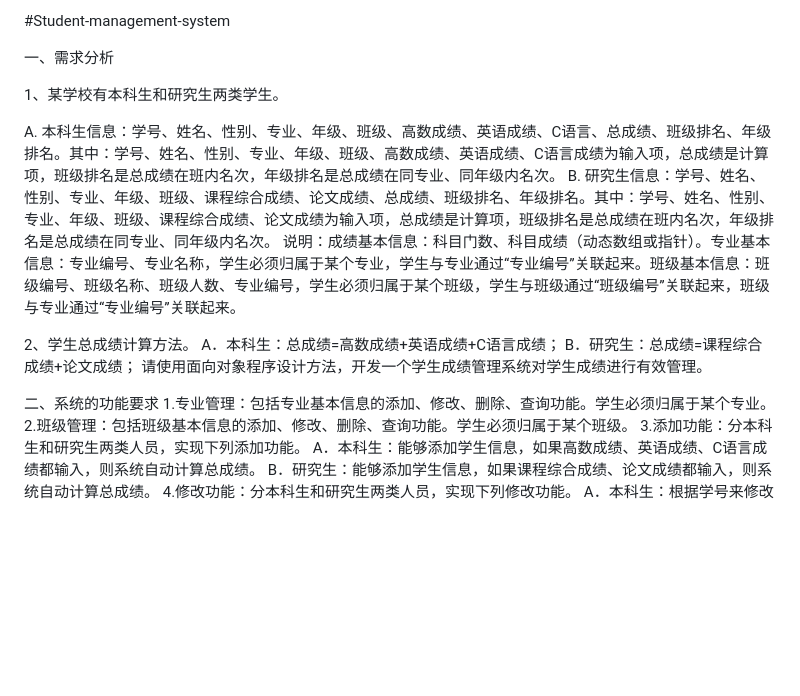
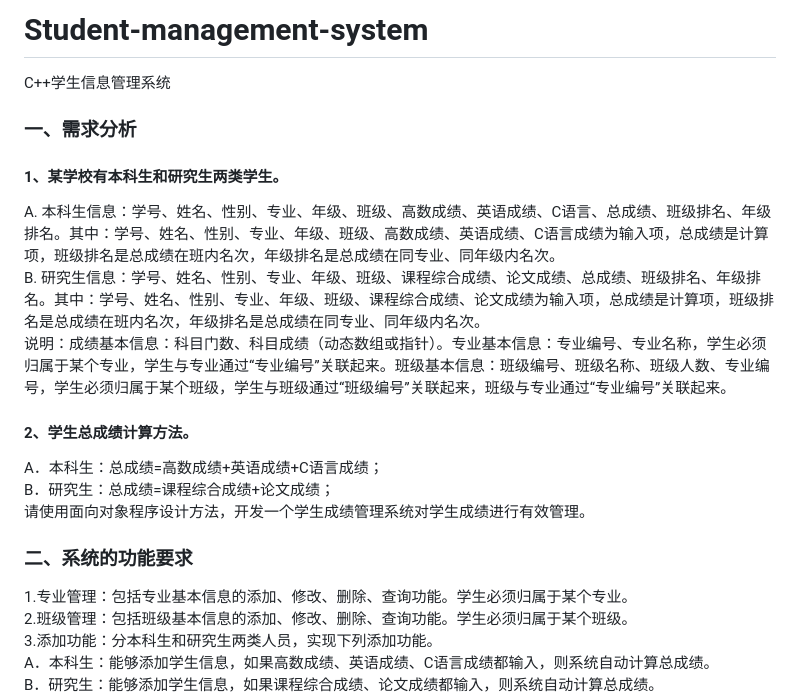
Before and after one commit to Bigstart/TCPIP-Stack, a Markdown page: C++学生信息管理系统/README.md, the part around the change. Rendered like a GitHub page; blank space fills up the shorter version.

```diff
--- a/C++学生信息管理系统/README.md
+++ b/C++学生信息管理系统/README.md
@@ -1,19 +1,16 @@
-#Student-management-system
-
-一、需求分析
-
-1、某学校有本科生和研究生两类学生。
-
+# Student-management-system
+C++学生信息管理系统
+### 一、需求分析
+#### 1、某学校有本科生和研究生两类学生。
 A. 本科生信息：学号、姓名、性别、专业、年级、班级、高数成绩、英语成绩、C语言、总成绩、班级排名、年级排名。其中：学号、姓名、性别、专业、年级、班级、高数成绩、英语成绩、C语言成绩为输入项，总成绩是计算项，班级排名是总成绩在班内名次，年级排名是总成绩在同专业、同年级内名次。
 B. 研究生信息：学号、姓名、性别、专业、年级、班级、课程综合成绩、论文成绩、总成绩、班级排名、年级排名。其中：学号、姓名、性别、专业、年级、班级、课程综合成绩、论文成绩为输入项，总成绩是计算项，班级排名是总成绩在班内名次，年级排名是总成绩在同专业、同年级内名次。
 说明：成绩基本信息：科目门数、科目成绩（动态数组或指针）。专业基本信息：专业编号、专业名称，学生必须归属于某个专业，学生与专业通过“专业编号”关联起来。班级基本信息：班级编号、班级名称、班级人数、专业编号，学生必须归属于某个班级，学生与班级通过“班级编号”关联起来，班级与专业通过“专业编号”关联起来。
 
-2、学生总成绩计算方法。
+#### 2、学生总成绩计算方法。
 A．本科生：总成绩=高数成绩+英语成绩+C语言成绩；
 B．研究生：总成绩=课程综合成绩+论文成绩；
 请使用面向对象程序设计方法，开发一个学生成绩管理系统对学生成绩进行有效管理。
-
-二、系统的功能要求
+### 二、系统的功能要求
 1.专业管理：包括专业基本信息的添加、修改、删除、查询功能。学生必须归属于某个专业。
 2.班级管理：包括班级基本信息的添加、修改、删除、查询功能。学生必须归属于某个班级。
 3.添加功能：分本科生和研究生两类人员，实现下列添加功能。
```
